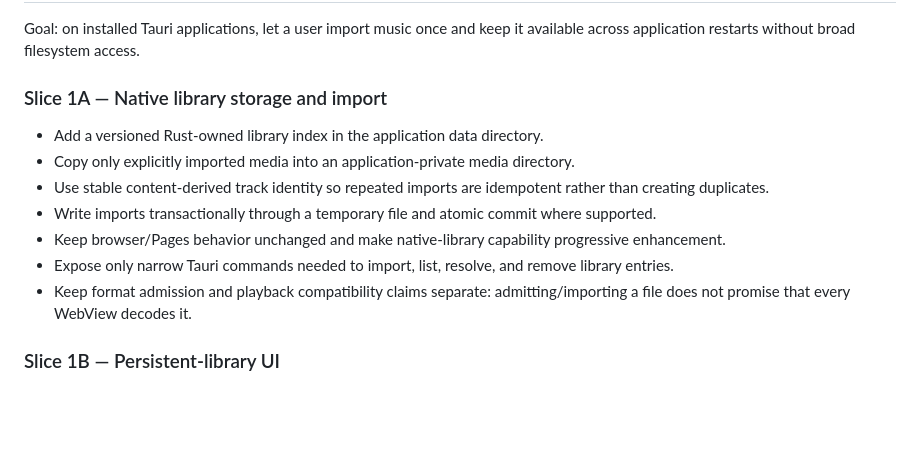
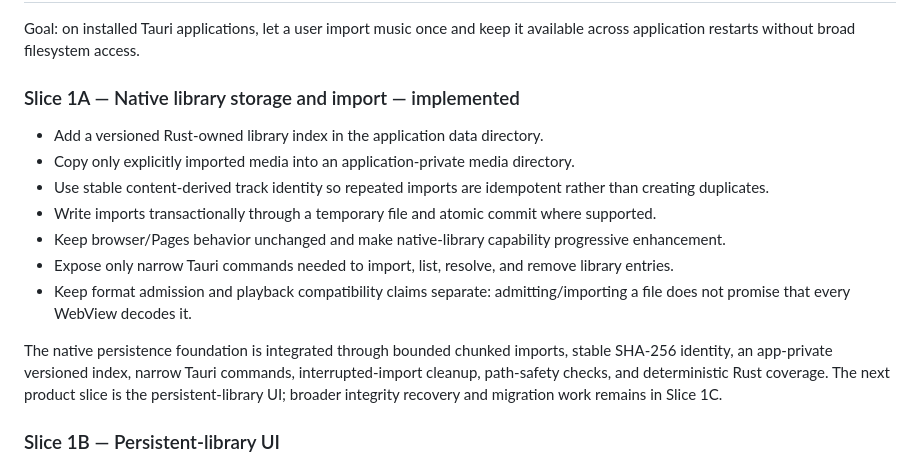
Before and after one commit to moritzbrantner/media-player, a Markdown page: docs/roadmap.md, the part around the change. GitHub-like rendering; blank space fills up the shorter version.

Commit message:
Mark native library foundation implemented

```diff
--- a/docs/roadmap.md
+++ b/docs/roadmap.md
@@ -28,7 +28,7 @@ Already implemented:
 
 Goal: on installed Tauri applications, let a user import music once and keep it available across application restarts without broad filesystem access.
 
-### Slice 1A — Native library storage and import
+### Slice 1A — Native library storage and import — implemented
 
 - Add a versioned Rust-owned library index in the application data directory.
 - Copy only explicitly imported media into an application-private media directory.
@@ -37,6 +37,8 @@ Goal: on installed Tauri applications, let a user import music once and keep it
 - Keep browser/Pages behavior unchanged and make native-library capability progressive enhancement.
 - Expose only narrow Tauri commands needed to import, list, resolve, and remove library entries.
 - Keep format admission and playback compatibility claims separate: admitting/importing a file does not promise that every WebView decodes it.
+
+The native persistence foundation is integrated through bounded chunked imports, stable SHA-256 identity, an app-private versioned index, narrow Tauri commands, interrupted-import cleanup, path-safety checks, and deterministic Rust coverage. The next product slice is the persistent-library UI; broader integrity recovery and migration work remains in Slice 1C.
 
 ### Slice 1B — Persistent-library UI
 
```
